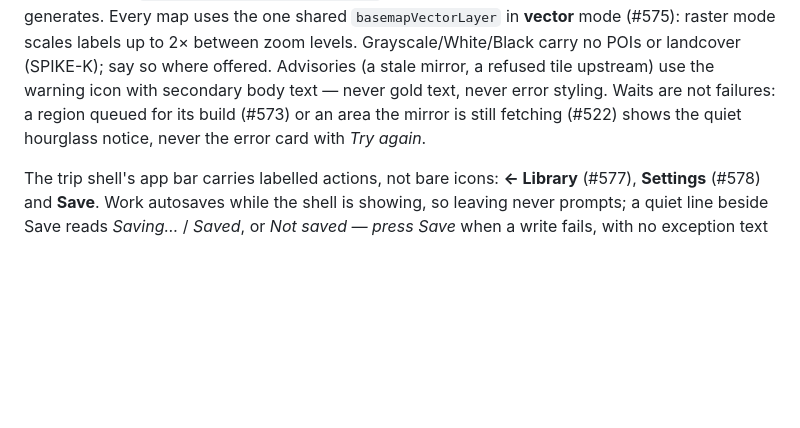
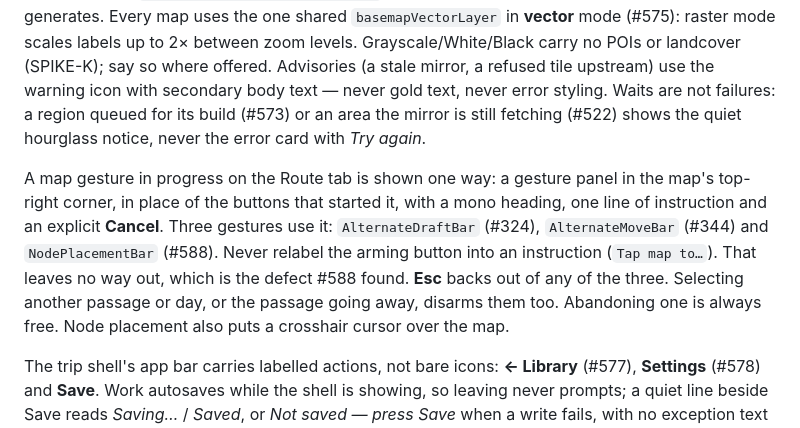
Before and after one commit to gnfrazier/plotlines, a Markdown page: client/design/SKILL.md, the part around the change. Drawn GitHub-style; blank space fills up the shorter version.

Commit message:
design skill: record the Route tab's one gesture-panel pattern (#588)
Co-Authored-By: Claude Opus 5.5 <noreply@anthropic.com>
Claude-Session: https://claude.ai/code/session_01XDqUrUe7QVsE3deXoKwUzT

```diff
--- a/client/design/SKILL.md
+++ b/client/design/SKILL.md
@@ -78,6 +78,15 @@ secondary body text — never gold text, never error styling. Waits are not fail
 region queued for its build (#573) or an area the mirror is still fetching (#522) shows the
 quiet hourglass notice, never the error card with *Try again*.
 
+A map gesture in progress on the Route tab is shown one way: a gesture panel in the
+map's top-right corner, in place of the buttons that started it, with a mono heading, one
+line of instruction and an explicit **Cancel**. Three gestures use it:
+`AlternateDraftBar` (#324), `AlternateMoveBar` (#344) and `NodePlacementBar` (#588).
+Never relabel the arming button into an instruction (`Tap map to…`). That leaves no way
+out, which is the defect #588 found. **Esc** backs out of any of the three. Selecting
+another passage or day, or the passage going away, disarms them too. Abandoning one is
+always free. Node placement also puts a crosshair cursor over the map.
+
 The trip shell's app bar carries labelled actions, not bare icons: **← Library** (#577),
 **Settings** (#578) and **Save**. Work autosaves while the shell is showing, so leaving
 never prompts; a quiet line beside Save reads *Saving…* / *Saved*, or *Not saved — press
```
